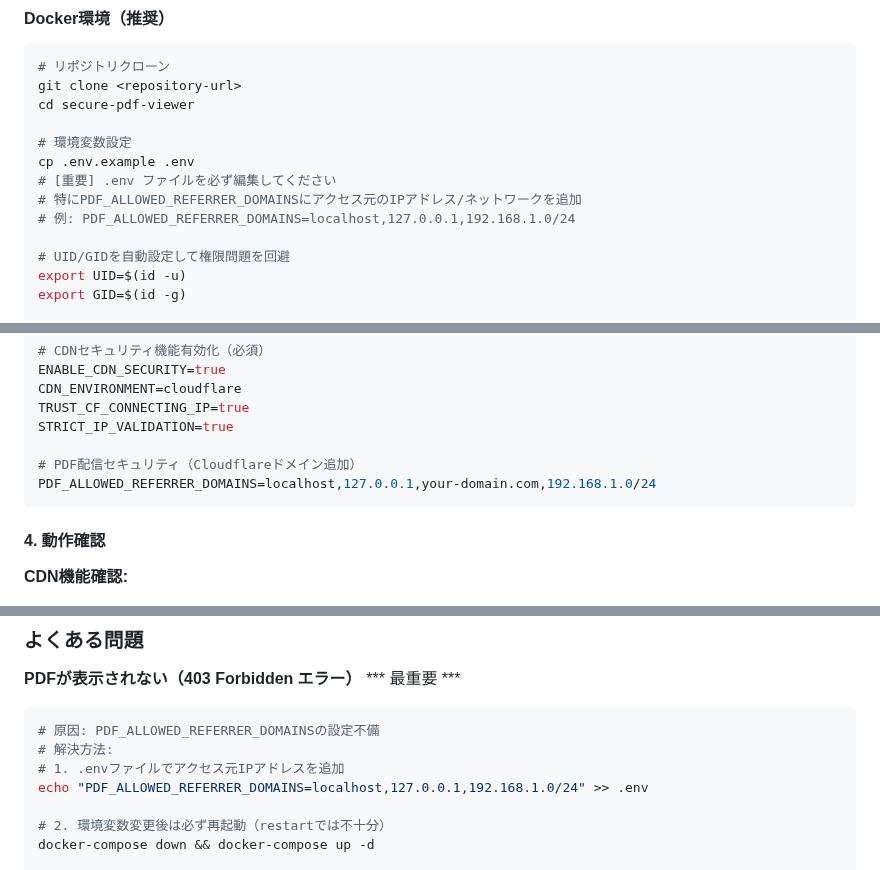
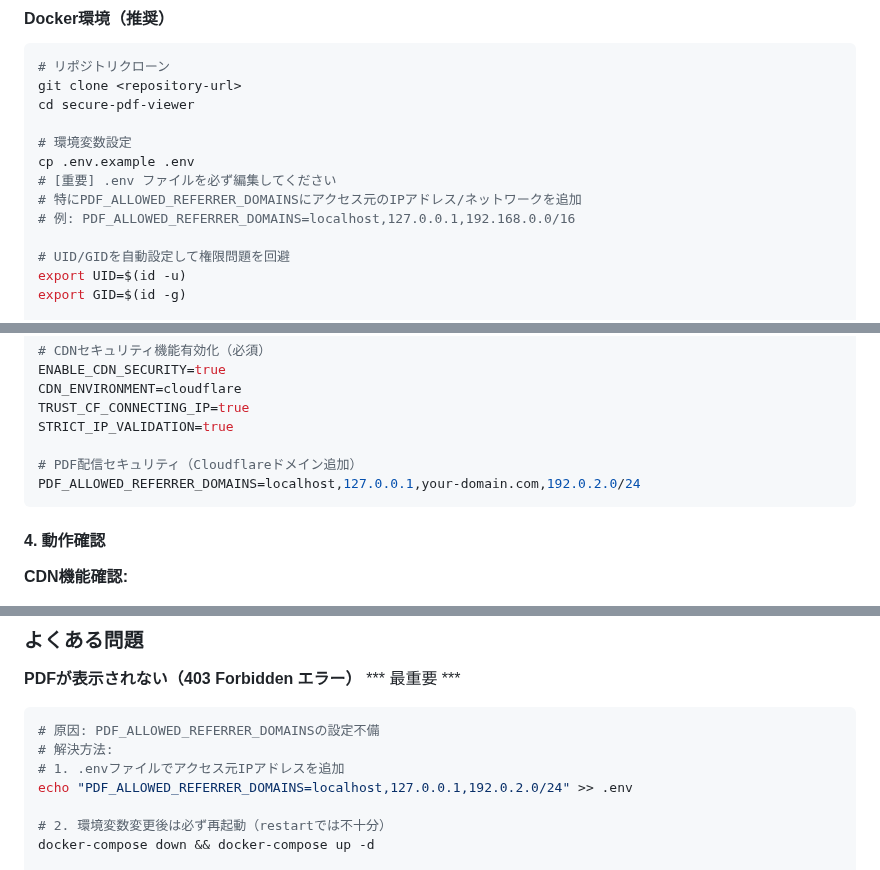
Before and after one commit to shimesaba-type0/secure-pdf-viewer, a Markdown page: README.md, 3 parts joined by grey strips. Drawn GitHub-style.

````diff
--- a/README.md
+++ b/README.md
@@ -102,7 +102,7 @@ cd secure-pdf-viewer
 cp .env.example .env
 # [重要] .env ファイルを必ず編集してください
 # 特にPDF_ALLOWED_REFERRER_DOMAINSにアクセス元のIPアドレス/ネットワークを追加
-# 例: PDF_ALLOWED_REFERRER_DOMAINS=localhost,127.0.0.1,192.168.1.0/24
+# 例: PDF_ALLOWED_REFERRER_DOMAINS=localhost,127.0.0.1,192.168.0.0/16
 
 # UID/GIDを自動設定して権限問題を回避
 export UID=$(id -u)
@@ -432,7 +505,7 @@ TRUST_CF_CONNECTING_IP=true
 STRICT_IP_VALIDATION=true
 
 # PDF配信セキュリティ（Cloudflareドメイン追加）
-PDF_ALLOWED_REFERRER_DOMAINS=localhost,127.0.0.1,your-domain.com,192.168.1.0/24
+PDF_ALLOWED_REFERRER_DOMAINS=localhost,127.0.0.1,your-domain.com,192.0.2.0/24
 ```
 
 #### 4. 動作確認
@@ -533,7 +606,7 @@ sudo tail -f /var/log/nginx/secure-pdf-viewer-error.log
 # 原因: PDF_ALLOWED_REFERRER_DOMAINSの設定不備
 # 解決方法:
 # 1. .envファイルでアクセス元IPアドレスを追加
-echo "PDF_ALLOWED_REFERRER_DOMAINS=localhost,127.0.0.1,192.168.1.0/24" >> .env
+echo "PDF_ALLOWED_REFERRER_DOMAINS=localhost,127.0.0.1,192.0.2.0/24" >> .env
 
 # 2. 環境変数変更後は必ず再起動（restartでは不十分）
 docker-compose down && docker-compose up -d
````
Also changed, not shown: other parts of README.md (+97 -24 lines).
